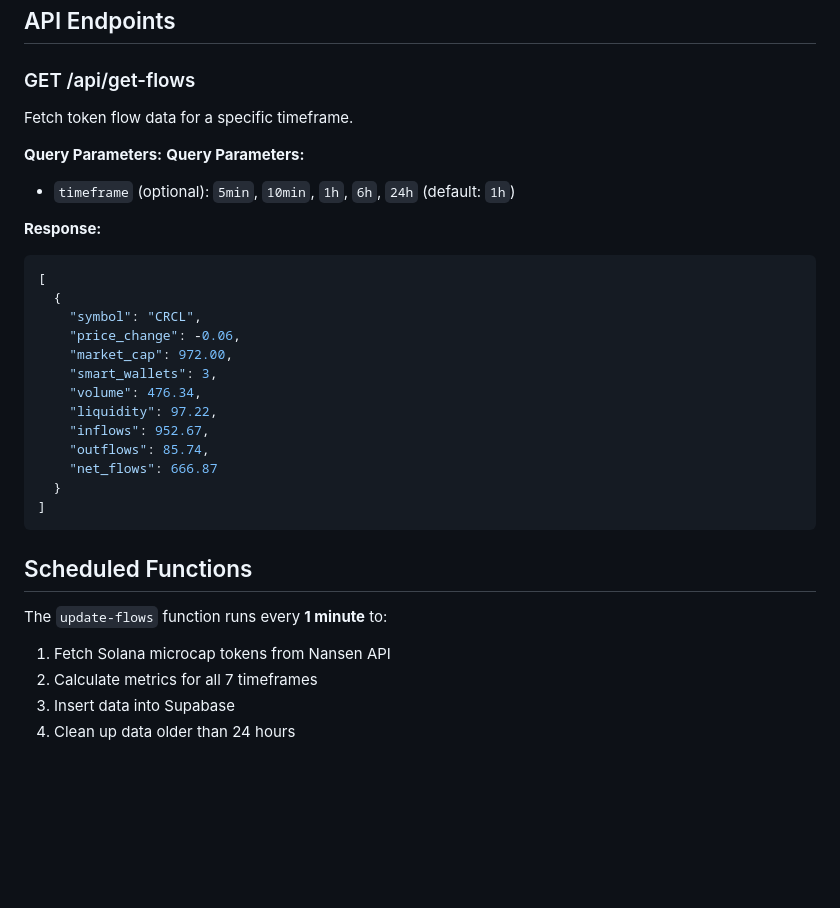
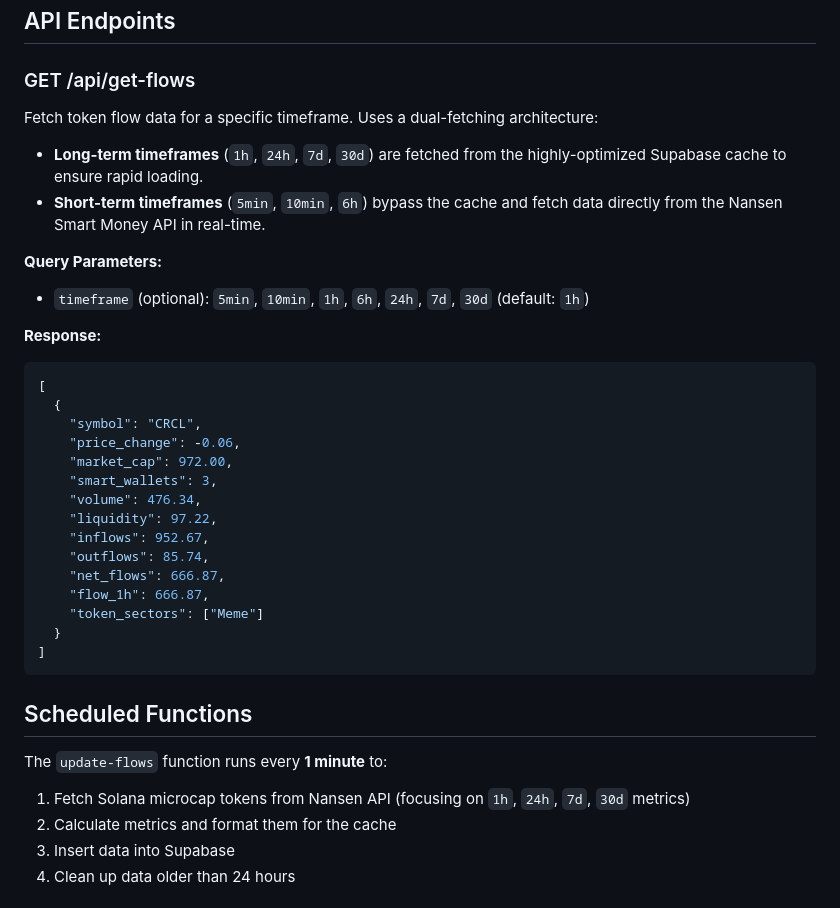
Before and after one commit to egetrorx-eng/solana-tracker, a Markdown page: README.md, the part around the change. Drawn GitHub-style; blank space fills up the shorter version.

Commit message:
docs: update README with dual-fetching architecture

````diff
--- a/README.md
+++ b/README.md
@@ -105,11 +105,12 @@ Netlify will automatically:
 
 ### GET /api/get-flows
 
-Fetch token flow data for a specific timeframe.
+Fetch token flow data for a specific timeframe. Uses a dual-fetching architecture:
+- **Long-term timeframes** (`1h`, `24h`, `7d`, `30d`) are fetched from the highly-optimized Supabase cache to ensure rapid loading.
+- **Short-term timeframes** (`5min`, `10min`, `6h`) bypass the cache and fetch data directly from the Nansen Smart Money API in real-time.
 
 **Query Parameters:**
-**Query Parameters:**
-- `timeframe` (optional): `5min`, `10min`, `1h`, `6h`, `24h` (default: `1h`)
+- `timeframe` (optional): `5min`, `10min`, `1h`, `6h`, `24h`, `7d`, `30d` (default: `1h`)
 
 **Response:**
 ```json
@@ -123,7 +124,9 @@ Fetch token flow data for a specific timeframe.
     "liquidity": 97.22,
     "inflows": 952.67,
     "outflows": 85.74,
-    "net_flows": 666.87
+    "net_flows": 666.87,
+    "flow_1h": 666.87,
+    "token_sectors": ["Meme"]
   }
 ]
 ```
@@ -132,8 +135,8 @@ Fetch token flow data for a specific timeframe.
 
 The `update-flows` function runs every **1 minute** to:
 
-1. Fetch Solana microcap tokens from Nansen API
-2. Calculate metrics for all 7 timeframes
+1. Fetch Solana microcap tokens from Nansen API (focusing on `1h`, `24h`, `7d`, `30d` metrics)
+2. Calculate metrics and format them for the cache
 3. Insert data into Supabase
 4. Clean up data older than 24 hours
 
````
